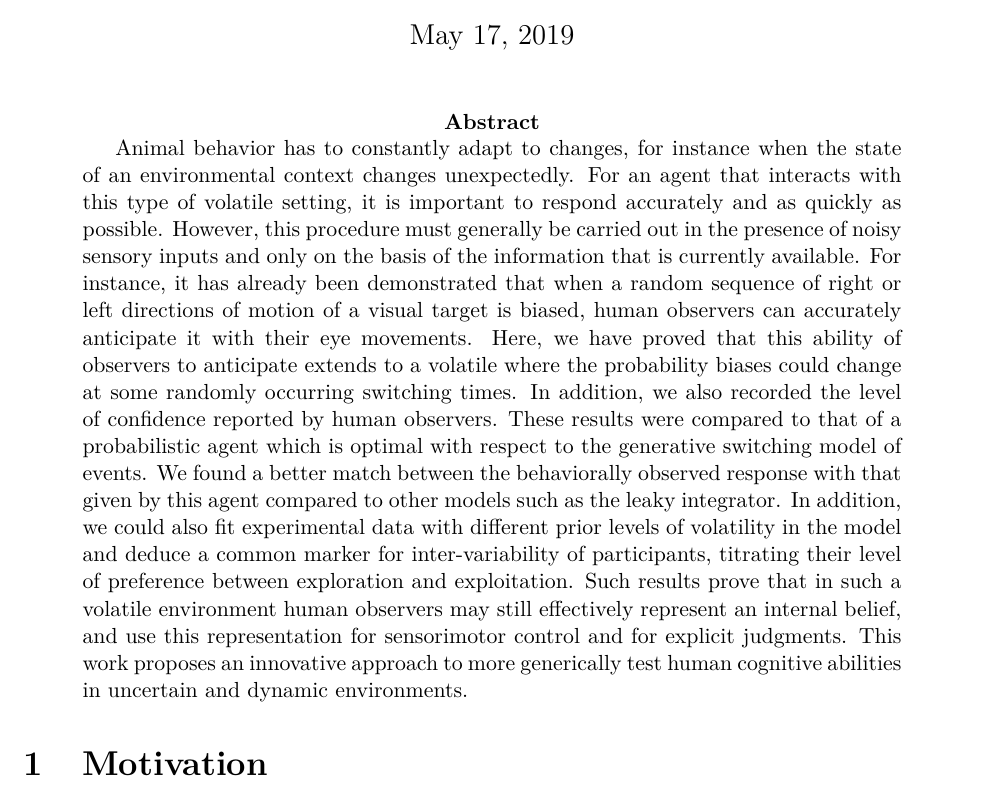
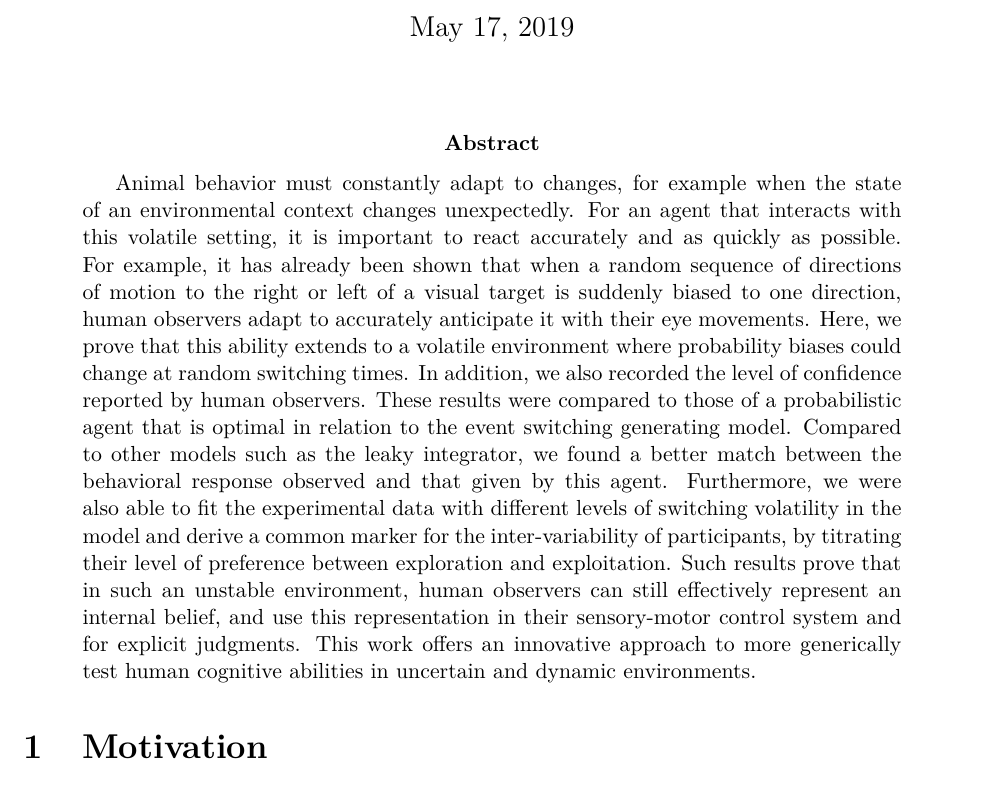
Before and after one commit to laurentperrinet/PasturelMontagniniPerrinet2020, a LaTeX paper (Pasturel_etal2019.tex): part of page 1 of 35, cut so that both start at the same text. Compiled offline with pdfLaTeX.

Commit message:
abstract

```diff
--- a/Pasturel_etal2019.tex
+++ b/Pasturel_etal2019.tex
@@ -22,7 +22,7 @@ Should I stay or should I go? Humans adapt to the volatility of visual motion pr
 }
 \newcommand{\Acknowledgments}{PACE-ITN - code and material @ \url{\Website/Publications/PasturelMontagniniPerrinet2019}. TODO: RIck + Karl + JB + Laurent Madelain }
 \newcommand{\Abstract}{
-Animal behavior has to constantly adapt to changes, for instance when the state of an environmental context changes unexpectedly. For an agent that interacts with this type of volatile setting, it is important to respond accurately and as quickly as possible. However, this procedure must generally be carried out in the presence of noisy sensory inputs and only on the basis of the information that is currently available. For instance, it has already been demonstrated that when a random sequence of right or left directions of motion of a visual target is biased, human observers can accurately anticipate it with their eye movements. Here, we have proved that this ability of observers to anticipate extends to a volatile where the probability biases could change at some randomly occurring switching times. In addition, we also recorded the level of confidence reported by human observers. These results were compared to that of a probabilistic agent which is optimal with respect to the generative switching model of events. We found a better match between the behaviorally observed response with that given by this agent compared to other models such as the leaky integrator. In addition, we could also fit experimental data with different prior levels of volatility in the model and deduce a common marker for inter-variability of participants, titrating their level of preference between exploration and exploitation. Such results prove that in such a volatile environment human observers may still effectively represent an internal belief, and use this representation for sensorimotor control and for explicit judgments. This work proposes an innovative approach to more generically test human cognitive abilities in uncertain and dynamic environments.
+Animal behavior must constantly adapt to changes, for example when the state of an environmental context changes unexpectedly. For an agent that interacts with this volatile setting, it is important to react accurately and as quickly as possible. For example, it has already been shown that when a random sequence of directions of motion to the right or left of a visual target is suddenly biased to one direction, human observers adapt to accurately anticipate it with their eye movements. Here, we prove that this ability extends to a volatile environment where probability biases could change at random switching times. In addition, we also recorded the level of confidence reported by human observers. These results were compared to those of a probabilistic agent that is optimal in relation to the event switching generating model. Compared to other models such as the leaky integrator, we found a better match between the behavioral response observed and that given by this agent. Furthermore, we were also able to fit the experimental data with different levels of switching volatility in the model and derive a common marker for the inter-variability of participants, by titrating their level of preference between exploration and exploitation. Such results prove that in such an unstable environment, human observers can still effectively represent an internal belief, and use this representation in their sensory-motor control system and for explicit judgments. This work offers an innovative approach to more generically test human cognitive abilities in uncertain and dynamic environments.
 }
 %%%%%%%%%%%%%%%%%%%%%%%%%%%%%%%%%%%%%%%%%%
 %\documentclass[profile,final,english,draft,24pt]{article}%
```
